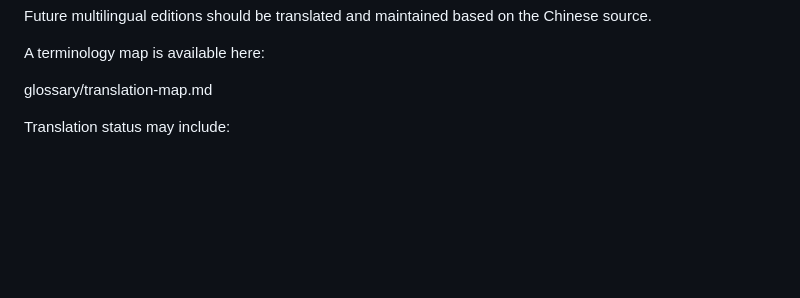
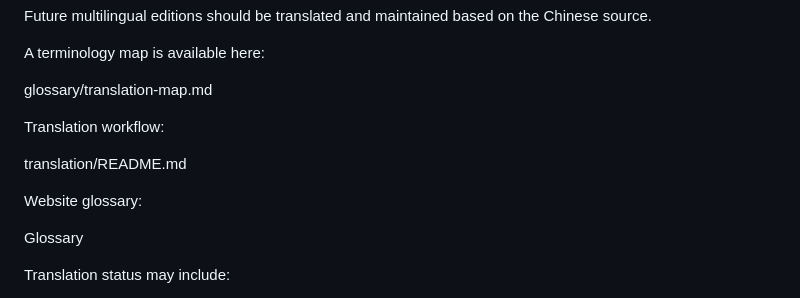
Before and after one commit to Zeno62/field-of-possibility, a Markdown page: README.md, the part around one of its changes. GitHub-like rendering; blank space fills up the shorter version.

```diff
--- a/README.md
+++ b/README.md
@@ -116,6 +127,14 @@ Future multilingual editions should be translated and maintained based on the Ch
 A terminology map is available here:
 
 glossary/translation-map.md
+
+Translation workflow:
+
+translation/README.md
+
+Website glossary:
+
+Glossary
 
 Translation status may include:
 
```
Also changed, not shown: other parts of README.md (+36 -22 lines).
